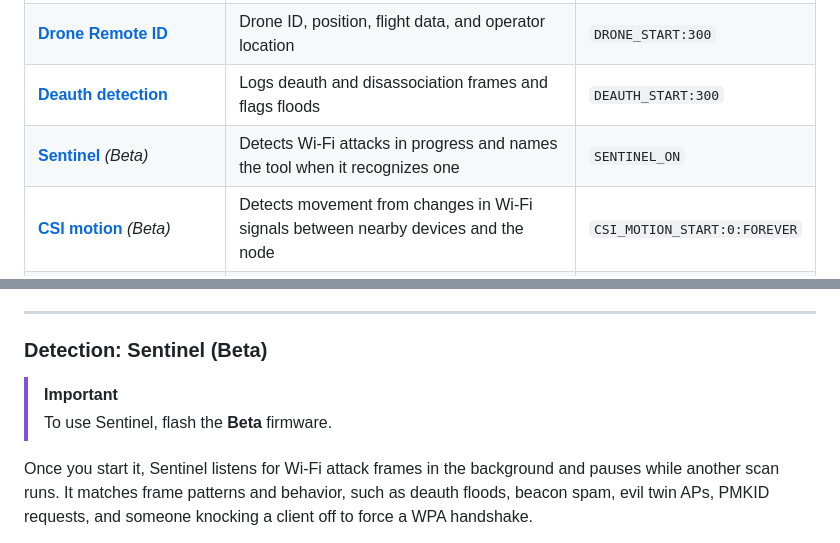
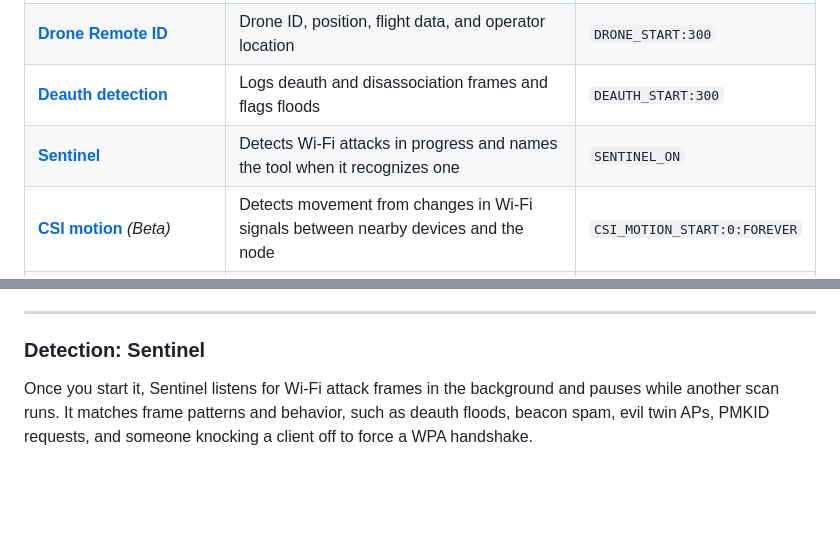
Before and after one commit to lukeswitz/AntiHunter, a Markdown page: README.md, 2 parts joined by grey strips. GitHub-like rendering; blank space fills up the shorter version.

Commit message:
Docs: C5 images, manifests, Sentinel

```diff
--- a/README.md
+++ b/README.md
@@ -113,7 +113,7 @@ Pick a feature from [What it detects](#what-it-detects). Each one shows how to s
 | [**Randomized MAC tracer**](#recon-randomized-mac-tracer-experimental) *(experimental)* | Groups a device's changing MACs into one identity | `RANDOMIZATION_START:2:300` |
 | [**Drone Remote ID**](#recon-drone-remote-id) | Drone ID, position, flight data, and operator location | `DRONE_START:300` |
 | [**Deauth detection**](#detection-deauth) | Logs deauth and disassociation frames and flags floods | `DEAUTH_START:300` |
-| [**Sentinel**](#detection-sentinel-beta) *(Beta)* | Detects Wi-Fi attacks in progress and names the tool when it recognizes one | `SENTINEL_ON` |
+| [**Sentinel**](#detection-sentinel) | Detects Wi-Fi attacks in progress and names the tool when it recognizes one | `SENTINEL_ON` |
 | [**CSI motion**](#detection-csi-motion-beta) *(Beta)* | Detects movement from changes in Wi-Fi signals between nearby devices and the node | `CSI_MOTION_START:0:FOREVER` |
 | [**Packet capture**](#capture-packet-capture) | Writes Wi-Fi or BLE to SD as a pcap that Wireshark opens | `PCAP_START:0:300:0` |
 | [**Triangulation**](#locate-triangulation-experimental) *(experimental)* | Three or more nodes with a GPS fix estimate a device's location from RSSI | `TRIANGULATE_START:<MAC>:60` |
@@ -271,10 +271,7 @@ Watches for deauthentication and disassociation frames, which knock devices off
 
 ---
 
-### Detection: Sentinel (Beta)
-
-> [!IMPORTANT]
-> To use Sentinel, flash the **Beta** firmware.
+### Detection: Sentinel
 
 Once you start it, Sentinel listens for Wi-Fi attack frames in the background and pauses while another scan runs. It matches frame patterns and behavior, such as deauth floods, beacon spam, evil twin APs, PMKID requests, and someone knocking a client off to force a WPA handshake.
 
```
Also changed, not shown: docs/img/ah-hero.png (added), docs/img/drone-rid.jpg (added), docs/img/pcap.jpg (added), docs/img/randomization.jpg (added), docs/img/system-tab.jpg (added), 2 other files.
